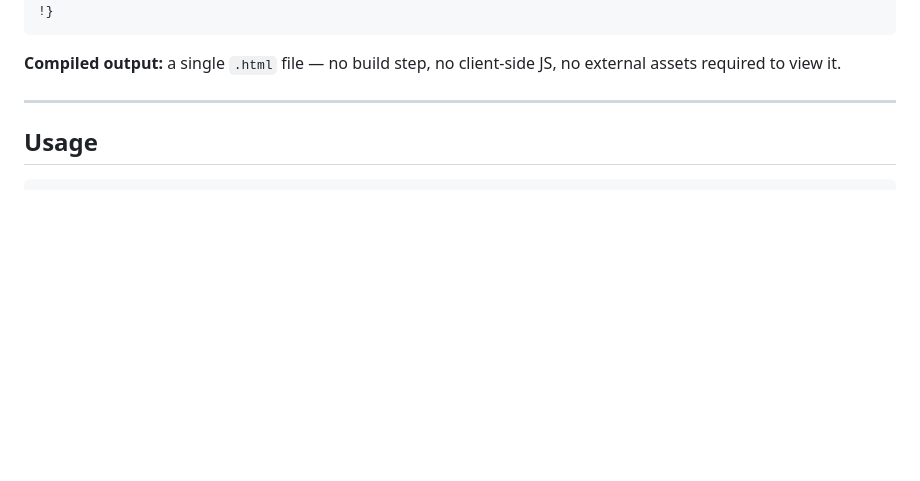
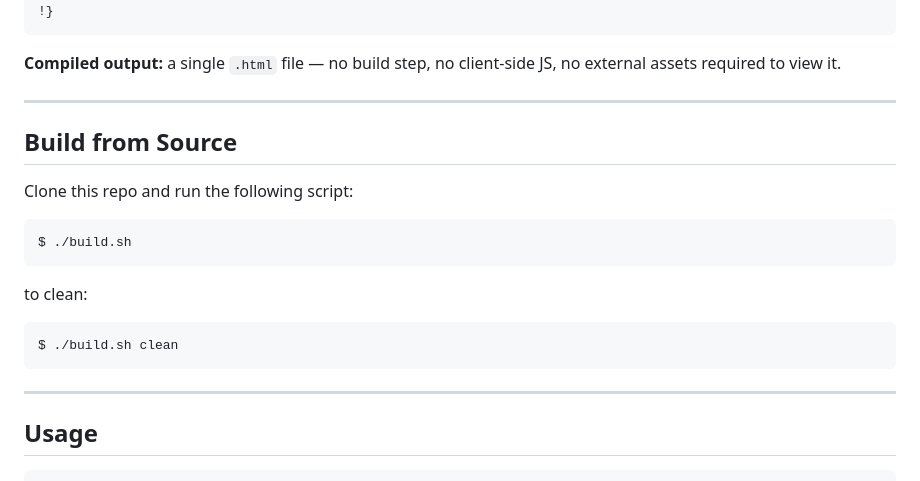
Before and after one commit to pbarot2009/docup, a Markdown page: README.md, the part around the change. Drawn GitHub-style; blank space fills up the shorter version.

````diff
--- a/README.md
+++ b/README.md
@@ -67,6 +67,22 @@ func main() {
 ```
 
 **Compiled output:** a single `.html` file — no build step, no client-side JS, no external assets required to view it.
+
+---
+
+## Build from Source
+
+Clone this repo and run the following script:
+
+```bash
+$ ./build.sh
+```
+
+to clean:
+
+```bash
+$ ./build.sh clean
+```
 
 ---
 
````
